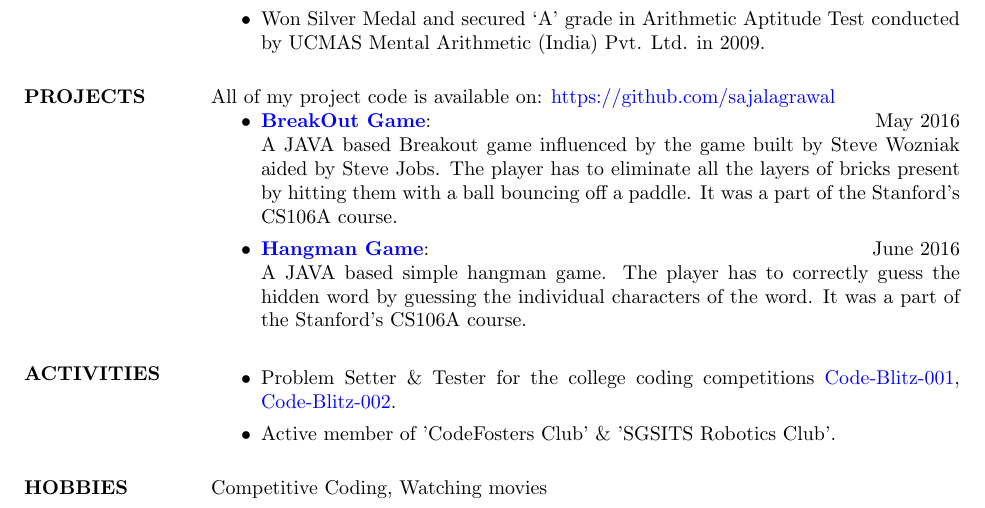
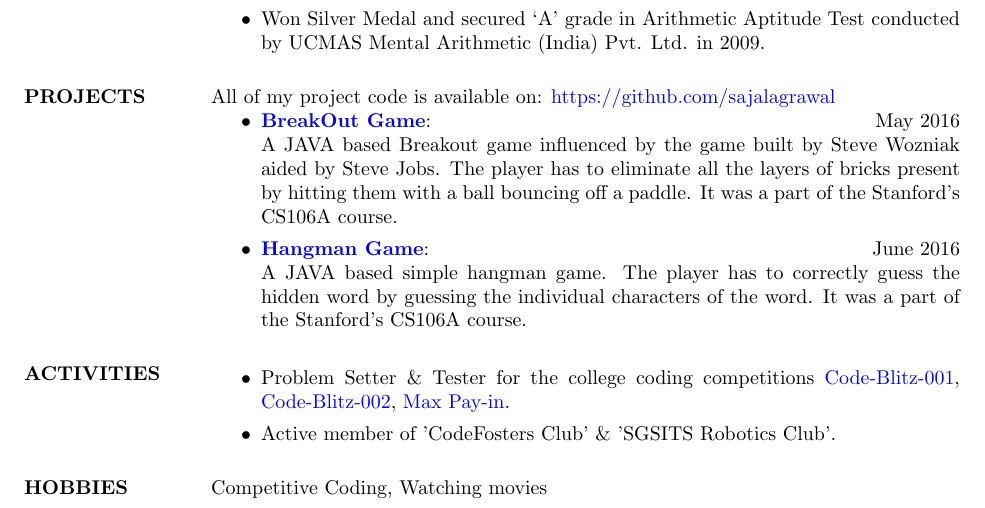
Before and after one commit to sajalagrawal/Resume, a LaTeX CV (Resume.tex): part of the page, cut so that both start at the same text. Compiled offline with pdfLaTeX.

Commit message:
Updated resume as on 12 March, 2017

```diff
--- a/Resume.tex
+++ b/Resume.tex
@@ -65,7 +65,7 @@ All of my project code is available on: \href{https://github.com/sajalagrawal}{h
 %----------------------------------------------------------------------------------------
 \section{ACTIVITIES}
 \begin{itemize}
-\item Problem Setter \& Tester for the college coding competitions \href{https://www.hackerrank.com/contests/code-blitz-001/challenges}{Code-Blitz-001}, \href{https://www.hackerrank.com/contests/code-blitz-002/challenges}{Code-Blitz-002}.
+\item Problem Setter \& Tester for the college coding competitions \href{https://www.hackerrank.com/contests/code-blitz-001/challenges}{Code-Blitz-001}, \href{https://www.hackerrank.com/contests/code-blitz-002/challenges}{Code-Blitz-002}, \href{https://www.codechef.com/MXPY2017}{Max Pay-in}.
 \item Active member of 'CodeFosters Club' \& 'SGSITS Robotics Club'.
 \end{itemize}
 
```
